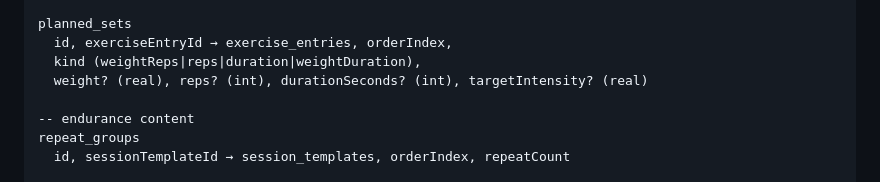
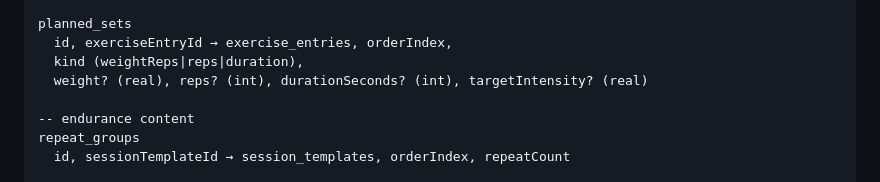
Before and after one commit to BLAS-Hugo/coach-app, a Markdown page: docs/PLANNING.md, the part around the change. Drawn GitHub-style.

```diff
--- a/docs/PLANNING.md
+++ b/docs/PLANNING.md
@@ -114,7 +114,7 @@ exercise_entries
 
 planned_sets
   id, exerciseEntryId → exercise_entries, orderIndex,
-  kind (weightReps|reps|duration|weightDuration),
+  kind (weightReps|reps|duration),
   weight? (real), reps? (int), durationSeconds? (int), targetIntensity? (real)
 
 -- endurance content
```
Also changed, not shown: docs/PRD.md (+7 -1 lines).
